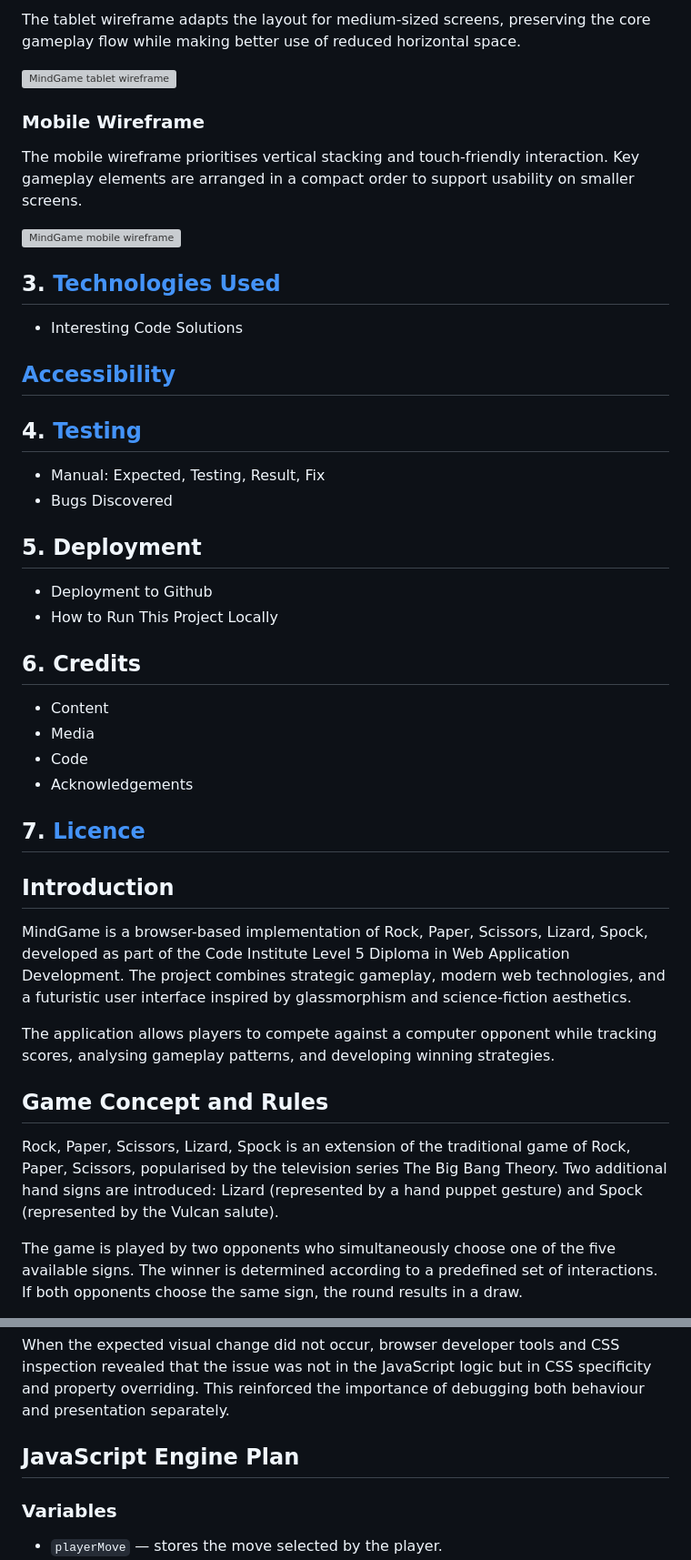
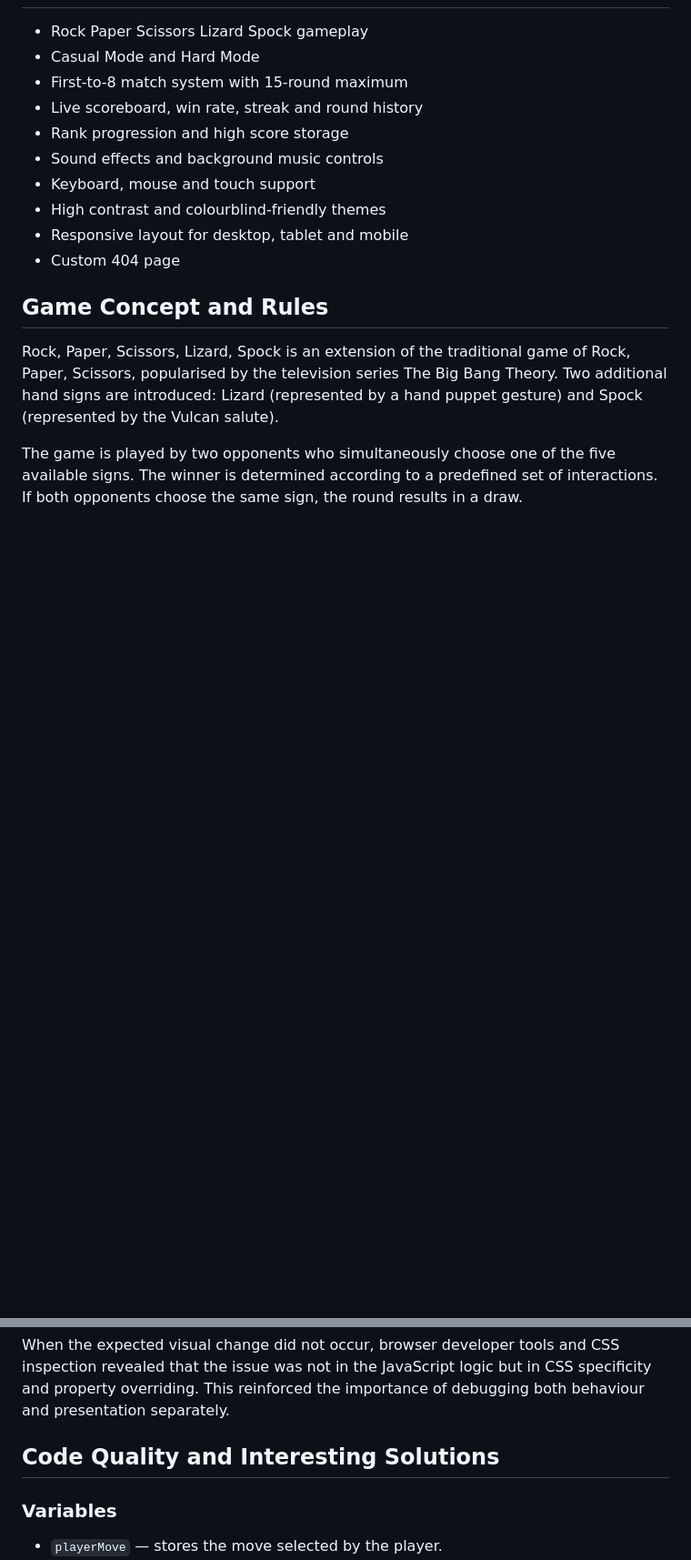
Before and after one commit to k2m13/milestone-project-2, a Markdown page: README.md, 2 parts joined by grey strips. Shown at 91% size. GitHub-like rendering; blank space fills up the shorter version; grey boxes are pictures that could not be loaded.

```diff
--- a/README.md
+++ b/README.md
@@ -125,41 +65,13 @@ The desktop wireframe focuses on a spacious dashboard layout, allowing the playe
-The tablet wireframe adapts the layout for medium-sized screens, preserving the core gameplay flow while making better use of reduced horizontal space.
-
-![MindGame tablet wireframe](assets/readme/wireframes/mindgame-tablet-wireframe.png)
-
-### Mobile Wireframe
-
-The mobile wireframe prioritises vertical stacking and touch-friendly interaction. Key gameplay elements are arranged in a compact order to support usability on smaller screens.
-
-![MindGame mobile wireframe](assets/readme/wireframes/mindgame-mobile-wireframe.png)
-
-
-
-## 3. [Technologies Used](#techonlogies-used)
-* Interesting Code Solutions
-
-## [Accessibility](#accessibility-1)
-
-## 4. [Testing](#testing)
-* Manual: Expected, Testing, Result, Fix
-* Bugs Discovered
-
-## 5. Deployment
-* Deployment to Github
-* How to Run This Project Locally
-
-## 6. Credits
-* Content
-* Media
-* Code
-* Acknowledgements
-
-## 7. [Licence](#licence)
-
-## Introduction
-
-MindGame is a browser-based implementation of Rock, Paper, Scissors, Lizard, Spock, developed as part of the Code Institute Level 5 Diploma in Web Application Development. The project combines strategic gameplay, modern web technologies, and a futuristic user interface inspired by glassmorphism and science-fiction aesthetics.
-
-The application allows players to compete against a computer opponent while tracking scores, analysing gameplay patterns, and developing winning strategies.
+- Rock Paper Scissors Lizard Spock gameplay
+- Casual Mode and Hard Mode
+- First-to-8 match system with 15-round maximum
+- Live scoreboard, win rate, streak and round history
+- Rank progression and high score storage
+- Sound effects and background music controls
+- Keyboard, mouse and touch support
+- High contrast and colourblind-friendly themes
+- Responsive layout for desktop, tablet and mobile
+- Custom 404 page
 
 
 ## Game Concept and Rules
@@ -340,7 +325,7 @@ was not in the JavaScript logic but in CSS specificity and property overriding.
 the importance of debugging both behaviour and presentation separately.
 
 
-## JavaScript Engine Plan
+## Code Quality and Interesting Solutions
 
 ### Variables
 
```
Also changed, not shown: other parts of README.md (+163 -136 lines).
